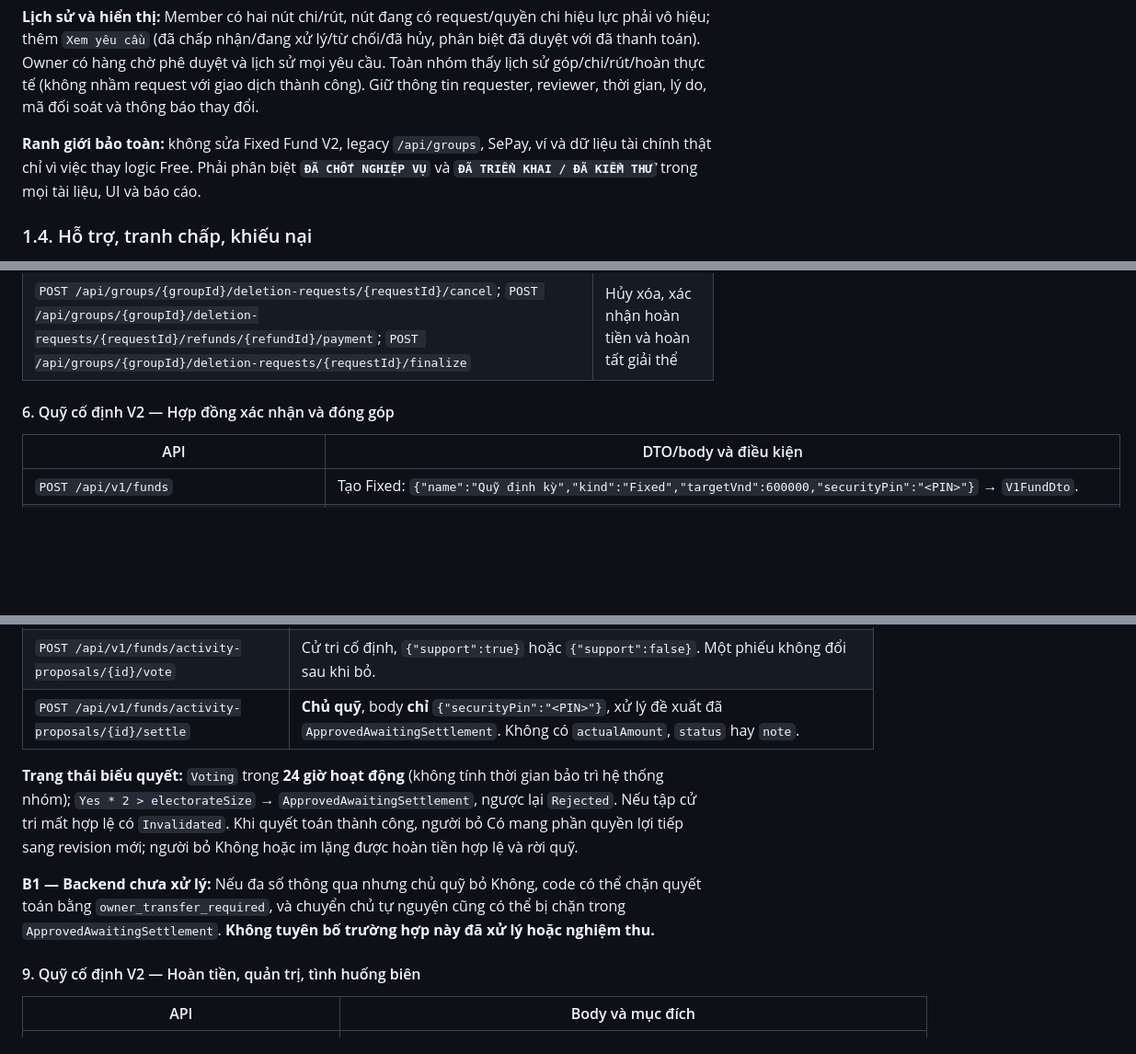
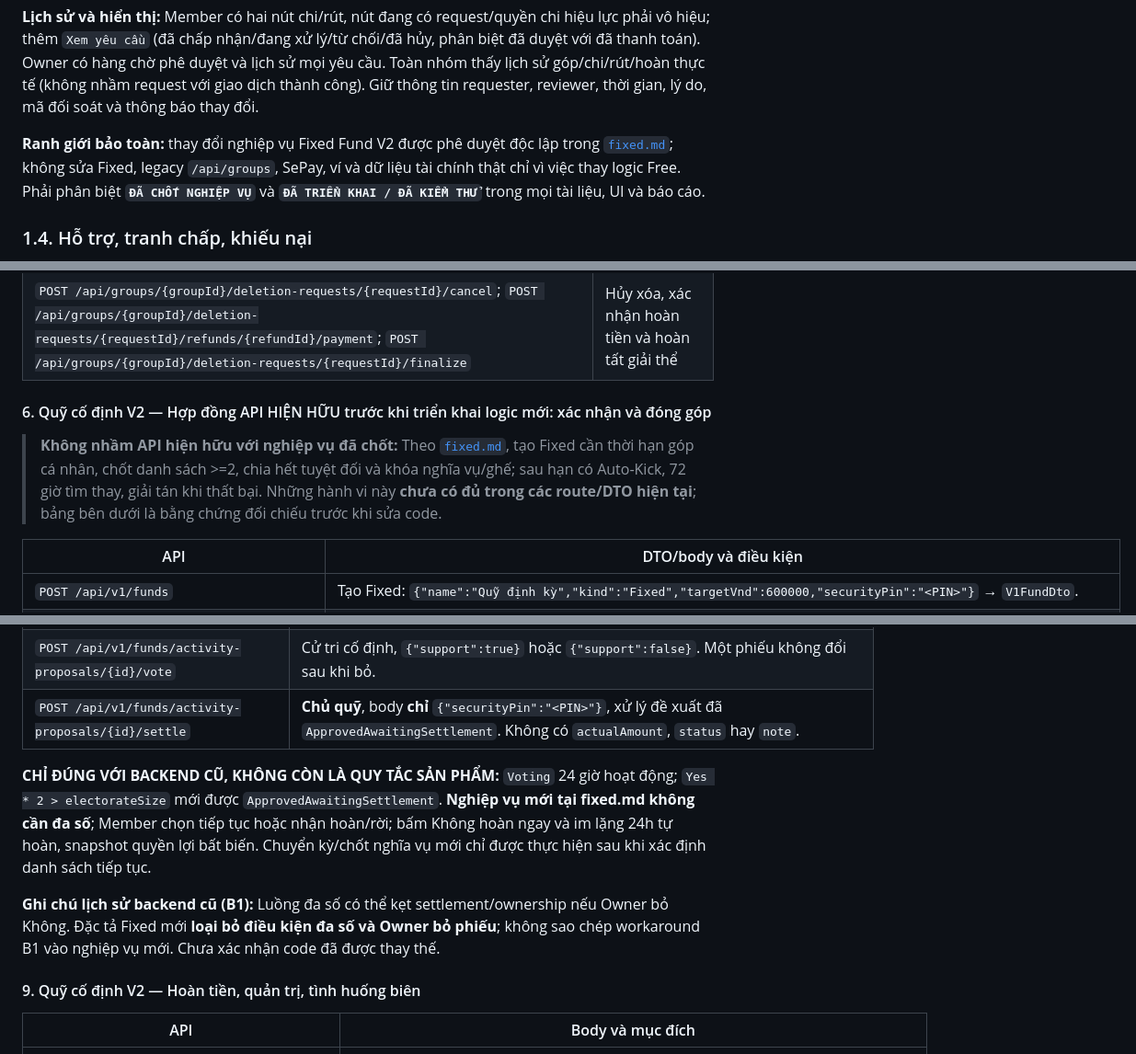
Before and after one commit to thien230314-bit/Spendwise, a Markdown page: User.md, 3 parts joined by grey strips. Shown at 92% size. GitHub-like rendering; blank space fills up the shorter version.

Commit message:
docs(user): align Fixed Fund V2 business rules with agreed fixed.md and label legacy APIs

```diff
--- a/User.md
+++ b/User.md
@@ -80,7 +80,7 @@
 
 **Lịch sử và hiển thị:** Member có hai nút chi/rút, nút đang có request/quyền chi hiệu lực phải vô hiệu; thêm `Xem yêu cầu` (đã chấp nhận/đang xử lý/từ chối/đã hủy, phân biệt đã duyệt với đã thanh toán). Owner có hàng chờ phê duyệt và lịch sử mọi yêu cầu. Toàn nhóm thấy lịch sử góp/chi/rút/hoàn thực tế (không nhầm request với giao dịch thành công). Giữ thông tin requester, reviewer, thời gian, lý do, mã đối soát và thông báo thay đổi.
 
-**Ranh giới bảo toàn:** không sửa Fixed Fund V2, legacy `/api/groups`, SePay, ví và dữ liệu tài chính thật chỉ vì việc thay logic Free. Phải phân biệt **`ĐÃ CHỐT NGHIỆP VỤ`** và **`ĐÃ TRIỂN KHAI / ĐÃ KIỂM THỬ`** trong mọi tài liệu, UI và báo cáo.
+**Ranh giới bảo toàn:** thay đổi nghiệp vụ Fixed Fund V2 được phê duyệt độc lập trong [`fixed.md`](fixed.md); không sửa Fixed, legacy `/api/groups`, SePay, ví và dữ liệu tài chính thật chỉ vì việc thay logic Free. Phải phân biệt **`ĐÃ CHỐT NGHIỆP VỤ`** và **`ĐÃ TRIỂN KHAI / ĐÃ KIỂM THỬ`** trong mọi tài liệu, UI và báo cáo.
 
 ### 1.4. Hỗ trợ, tranh chấp, khiếu nại
 
@@ -346,7 +346,9 @@ Ba luồng **khác nhau**, không được gộp một màn xác nhận có cùn
 | `GET /api/groups/{groupId}/deletion-request`; `POST /api/groups/{groupId}/deletion-requests`; `POST /api/groups/{groupId}/deletion-requests/{requestId}/vote` | Yêu cầu xóa nhóm và bỏ phiếu |
 | `POST /api/groups/{groupId}/deletion-requests/{requestId}/cancel`; `POST /api/groups/{groupId}/deletion-requests/{requestId}/refunds/{refundId}/payment`; `POST /api/groups/{groupId}/deletion-requests/{requestId}/finalize` | Hủy xóa, xác nhận hoàn tiền và hoàn tất giải thể |
 
-#### 6. Quỹ cố định V2 — Hợp đồng xác nhận và đóng góp
+#### 6. Quỹ cố định V2 — Hợp đồng API HIỆN HỮU trước khi triển khai logic mới: xác nhận và đóng góp
+
+> **Không nhầm API hiện hữu với nghiệp vụ đã chốt:** Theo [`fixed.md`](fixed.md), tạo Fixed cần thời hạn góp cá nhân, chốt danh sách >=2, chia hết tuyệt đối và khóa nghĩa vụ/ghế; sau hạn có Auto-Kick, 72 giờ tìm thay, giải tán khi thất bại. Những hành vi này **chưa có đủ trong các route/DTO hiện tại**; bảng bên dưới là bằng chứng đối chiếu trước khi sửa code.
 
 | API | DTO/body và điều kiện |
 |---|---|
@@ -381,9 +383,9 @@ Ba luồng **khác nhau**, không được gộp một màn xác nhận có cùn
 | `POST /api/v1/funds/activity-proposals/{id}/vote` | Cử tri cố định, `{"support":true}` hoặc `{"support":false}`. Một phiếu không đổi sau khi bỏ. |
 | `POST /api/v1/funds/activity-proposals/{id}/settle` | **Chủ quỹ**, body **chỉ** `{"securityPin":"<PIN>"}`, xử lý đề xuất đã `ApprovedAwaitingSettlement`. Không có `actualAmount`, `status` hay `note`. |
 
-**Trạng thái biểu quyết:** `Voting` trong **24 giờ hoạt động** (không tính thời gian bảo trì hệ thống nhóm); `Yes * 2 > electorateSize` → `ApprovedAwaitingSettlement`, ngược lại `Rejected`. Nếu tập cử tri mất hợp lệ có `Invalidated`. Khi quyết toán thành công, người bỏ Có mang phần quyền lợi tiếp sang revision mới; người bỏ Không hoặc im lặng được hoàn tiền hợp lệ và rời quỹ.
+**CHỈ ĐÚNG VỚI BACKEND CŨ, KHÔNG CÒN LÀ QUY TẮC SẢN PHẨM:** `Voting` 24 giờ hoạt động; `Yes * 2 > electorateSize` mới được `ApprovedAwaitingSettlement`. **Nghiệp vụ mới tại fixed.md không cần đa số**; Member chọn tiếp tục hoặc nhận hoàn/rời; bấm Không hoàn ngay và im lặng 24h tự hoàn, snapshot quyền lợi bất biến. Chuyển kỳ/chốt nghĩa vụ mới chỉ được thực hiện sau khi xác định danh sách tiếp tục.
 
-**B1 — Backend chưa xử lý:** Nếu đa số thông qua nhưng chủ quỹ bỏ Không, code có thể chặn quyết toán bằng `owner_transfer_required`, và chuyển chủ tự nguyện cũng có thể bị chặn trong `ApprovedAwaitingSettlement`. **Không tuyên bố trường hợp này đã xử lý hoặc nghiệm thu.**
+**Ghi chú lịch sử backend cũ (B1):** Luồng đa số có thể kẹt settlement/ownership nếu Owner bỏ Không. Đặc tả Fixed mới **loại bỏ điều kiện đa số và Owner bỏ phiếu**; không sao chép workaround B1 vào nghiệp vụ mới. Chưa xác nhận code đã được thay thế.
 
 #### 9. Quỹ cố định V2 — Hoàn tiền, quản trị, tình huống biên
 
```
Also changed, not shown: other parts of User.md (+16 -16 lines).
